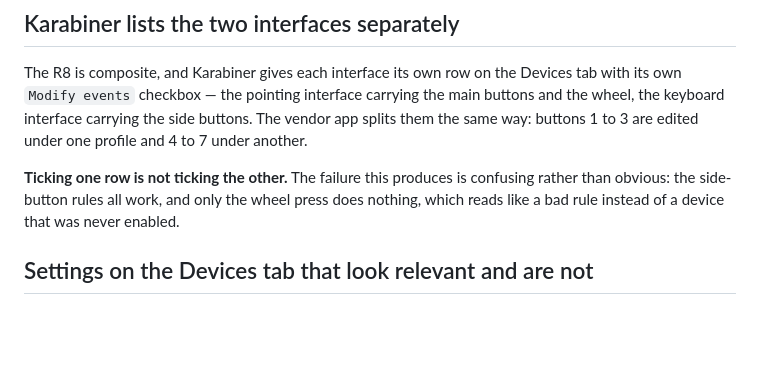
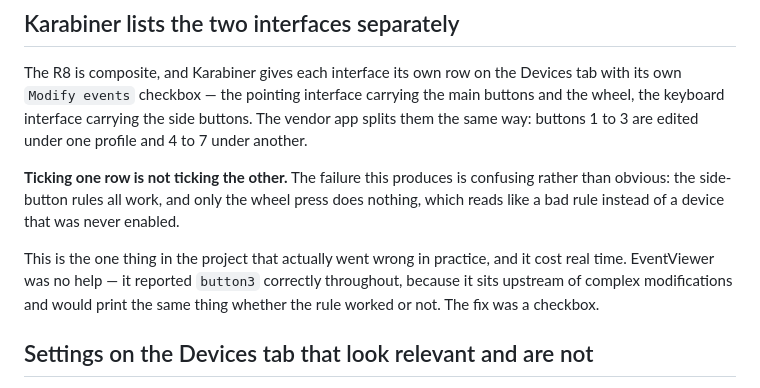
Before and after one commit to CharlieAvocado/retro-r8-macmap, a Markdown page: NOTES.md, the part around the change. Rendered like a GitHub page; blank space fills up the shorter version.

Commit message:
Confirm the unticked pointing interface was the wheel-press failure
Ticking Modify events on the mouse-icon row fixed it. Worth recording as
the one thing that actually went wrong, and as a case where EventViewer
could not help: it printed button3 correctly the whole time, because it
sits upstream of complex modifications.

Co-Authored-By: Claude Opus 5 <noreply@anthropic.com>

```diff
--- a/NOTES.md
+++ b/NOTES.md
@@ -248,6 +248,11 @@ way: buttons 1 to 3 are edited under one profile and 4 to 7 under another.
 than obvious: the side-button rules all work, and only the wheel press does nothing, which
 reads like a bad rule instead of a device that was never enabled.
 
+This is the one thing in the project that actually went wrong in practice, and it cost real
+time. EventViewer was no help — it reported `button3` correctly throughout, because it sits
+upstream of complex modifications and would print the same thing whether the rule worked or
+not. The fix was a checkbox.
+
 ## Settings on the Devices tab that look relevant and are not
 
 `Ignore vendor events` and `Manipulate caps lock LED` default differently across rows, and
```
